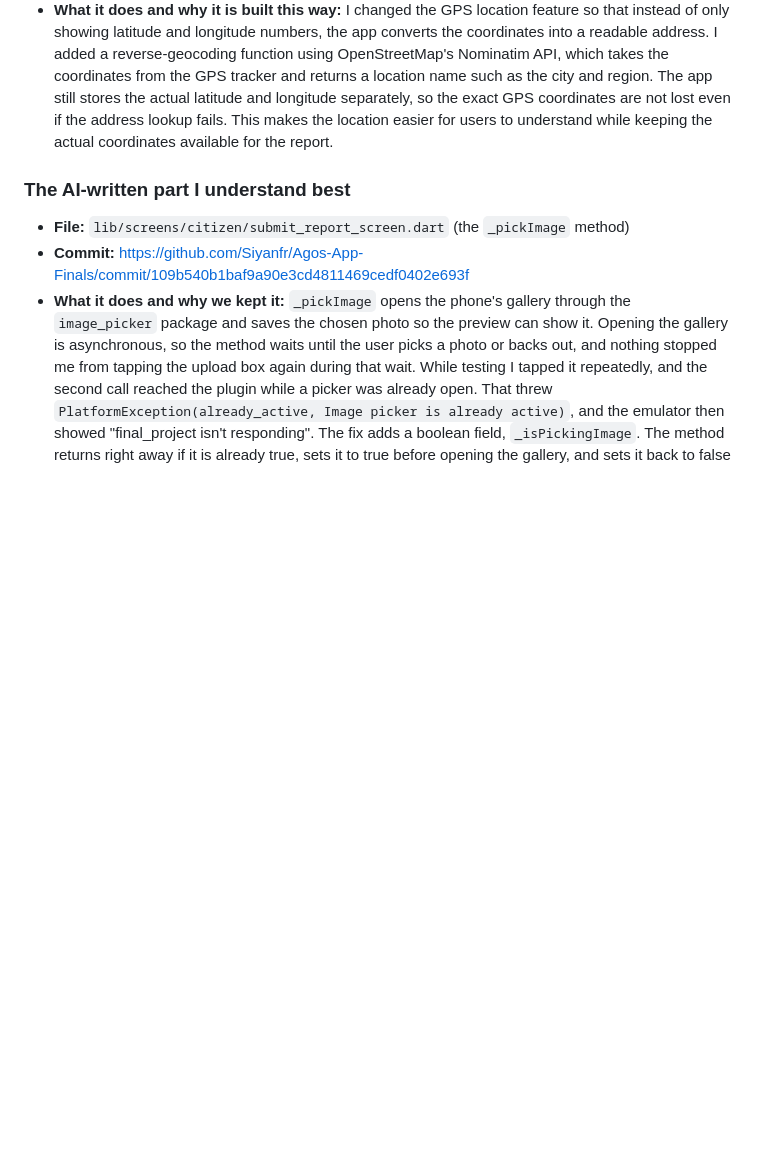
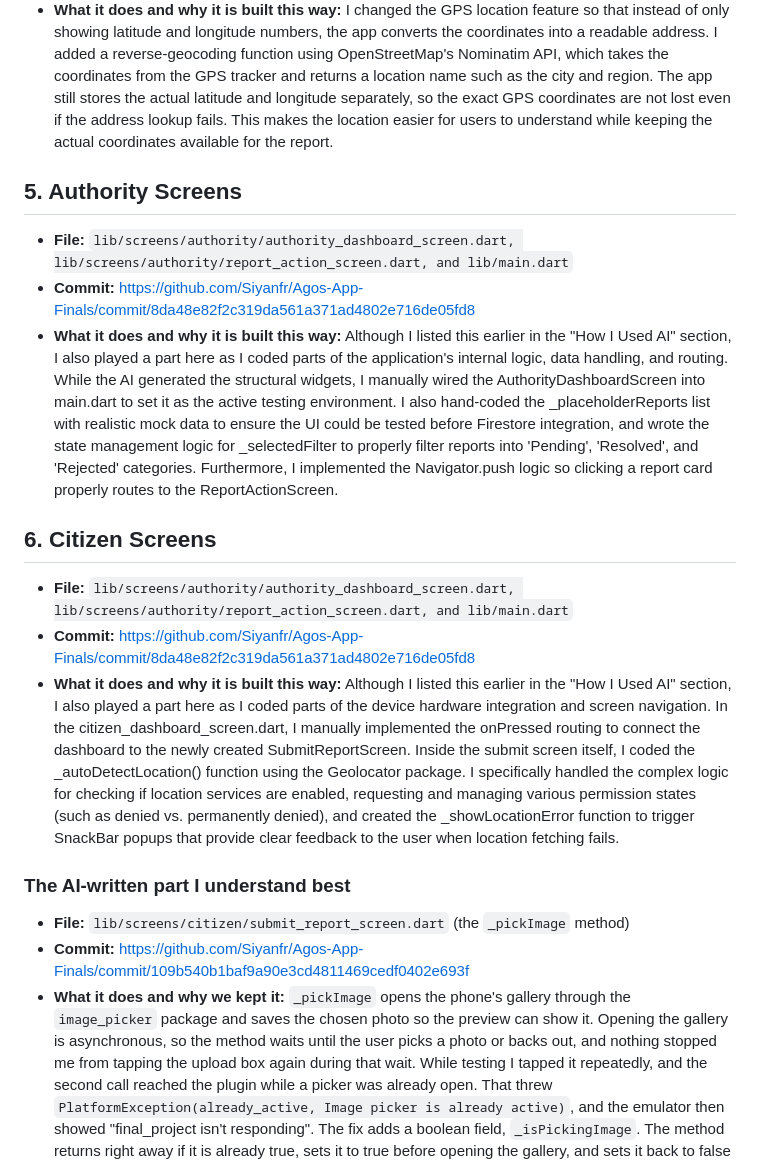
Before and after one commit to Siyanfr/Agos-App-Finals, a Markdown page: AI-USAGE.md, the part around the change. Rendered like a GitHub page; blank space fills up the shorter version.

Commit message:
Enhance documentation of application changes and features
Updated AI-USAGE.md to include detailed descriptions of changes made to various screens in the application, including GPS location feature enhancements and authority/citizen screens integration.

```diff
--- a/AI-USAGE.md
+++ b/AI-USAGE.md
@@ -109,6 +109,15 @@ graded as the finals badge, and it is worth 100 points.
 - **Commit:**[ https://github.com/Siyanfr/Agos-App-Finals/commit/ae002ac03e8fc13d5d16feba16a1b3870c731a85](https://github.com/Siyanfr/Agos-App-Finals/commit/31e01578f587a20b9cefad44a4ca5a66b84246f5)
 - **What it does and why it is built this way:** I changed the GPS location feature so that instead of only showing latitude and longitude numbers, the app converts the coordinates into a readable address. I added a reverse-geocoding function using OpenStreetMap's Nominatim API, which takes the coordinates from the GPS tracker and returns a location name such as the city and region. The app still stores the actual latitude and longitude separately, so the exact GPS coordinates are not lost even if the address lookup fails. This makes the location easier for users to understand while keeping the actual coordinates available for the report.
 
+## 5. Authority Screens
+- **File:** `lib/screens/authority/authority_dashboard_screen.dart, lib/screens/authority/report_action_screen.dart, and lib/main.dart`
+- **Commit:** https://github.com/Siyanfr/Agos-App-Finals/commit/8da48e82f2c319da561a371ad4802e716de05fd8
+- **What it does and why it is built this way:** Although I listed this earlier in the "How I Used AI" section, I also played a part here as I coded parts of the application's internal logic, data handling, and routing. While the AI generated the structural widgets, I manually wired the AuthorityDashboardScreen into main.dart to set it as the active testing environment. I also hand-coded the _placeholderReports list with realistic mock data to ensure the UI could be tested before Firestore integration, and wrote the state management logic for _selectedFilter to properly filter reports into 'Pending', 'Resolved', and 'Rejected' categories. Furthermore, I implemented the Navigator.push logic so clicking a report card properly routes to the ReportActionScreen.
+
+## 6. Citizen Screens
+- **File:** `lib/screens/authority/authority_dashboard_screen.dart, lib/screens/authority/report_action_screen.dart, and lib/main.dart`
+- **Commit:** [https://github.com/Siyanfr/Agos-App-Finals/commit/8da48e82f2c319da561a371ad4802e716de05fd8](https://github.com/Siyanfr/Agos-App-Finals/commit/ad22da2dcdb749754a34160d47ce345cb9feb05a)
+- **What it does and why it is built this way:** Although I listed this earlier in the "How I Used AI" section, I also played a part here as I coded parts of the device hardware integration and screen navigation. In the citizen_dashboard_screen.dart, I manually implemented the onPressed routing to connect the dashboard to the newly created SubmitReportScreen. Inside the submit screen itself, I coded the _autoDetectLocation() function using the Geolocator package. I specifically handled the complex logic for checking if location services are enabled, requesting and managing various permission states (such as denied vs. permanently denied), and created the _showLocationError function to trigger SnackBar popups that provide clear feedback to the user when location fetching fails.
 
 ### The AI-written part I understand best
 
```
